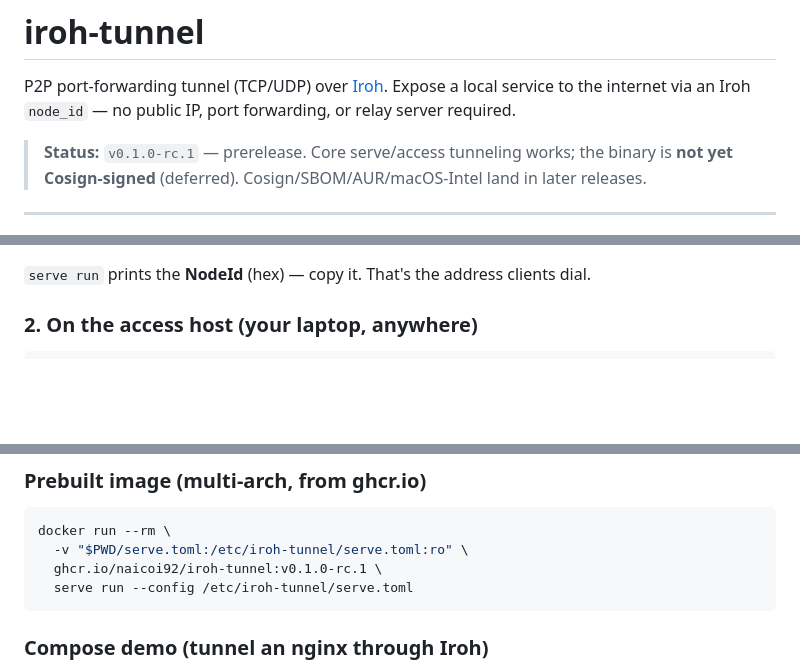
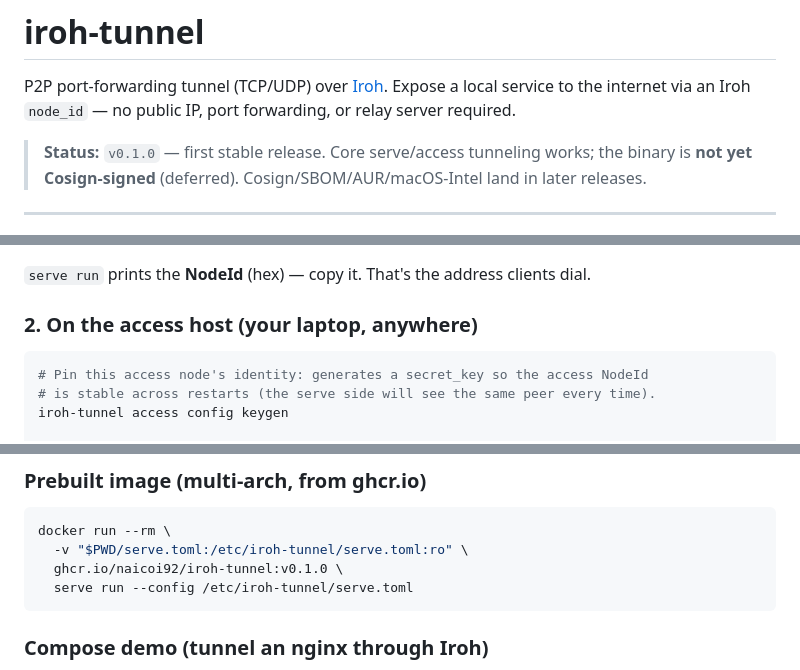
Before and after one commit to naicoi92/iroh-tunnel, a Markdown page: README.md, 3 parts joined by grey strips. Drawn GitHub-style; blank space fills up the shorter version.

````diff
--- a/README.md
+++ b/README.md
@@ -4,7 +4,7 @@ P2P port-forwarding tunnel (TCP/UDP) over [Iroh](https://iroh.computer).
 Expose a local service to the internet via an Iroh `node_id` — no public IP,
 port forwarding, or relay server required.
 
-> **Status:** `v0.1.0-rc.1` — prerelease. Core serve/access tunneling works;
+> **Status:** `v0.1.0` — first stable release. Core serve/access tunneling works;
 > the binary is **not yet Cosign-signed** (deferred). Cosign/SBOM/AUR/macOS-Intel
 > land in later releases.
 
@@ -103,6 +103,10 @@ dial.
 ### 2. On the **access** host (your laptop, anywhere)
 
 ```sh
+# Pin this access node's identity: generates a secret_key so the access NodeId
+# is stable across restarts (the serve side will see the same peer every time).
+iroh-tunnel access config keygen
+
 # Point at the serve NodeId you just copied, bind it to a local port.
 iroh-tunnel access config add \
   --name postgres \
@@ -160,7 +178,7 @@ The `--user` flag selects user-level scope (LaunchAgent / `systemctl --user`).
 ```sh
 docker run --rm \
   -v "$PWD/serve.toml:/etc/iroh-tunnel/serve.toml:ro" \
-  ghcr.io/naicoi92/iroh-tunnel:v0.1.0-rc.1 \
+  ghcr.io/naicoi92/iroh-tunnel:v0.1.0 \
   serve run --config /etc/iroh-tunnel/serve.toml
 ```
 
````
Also changed, not shown: other parts of README.md (+28 -11 lines).
